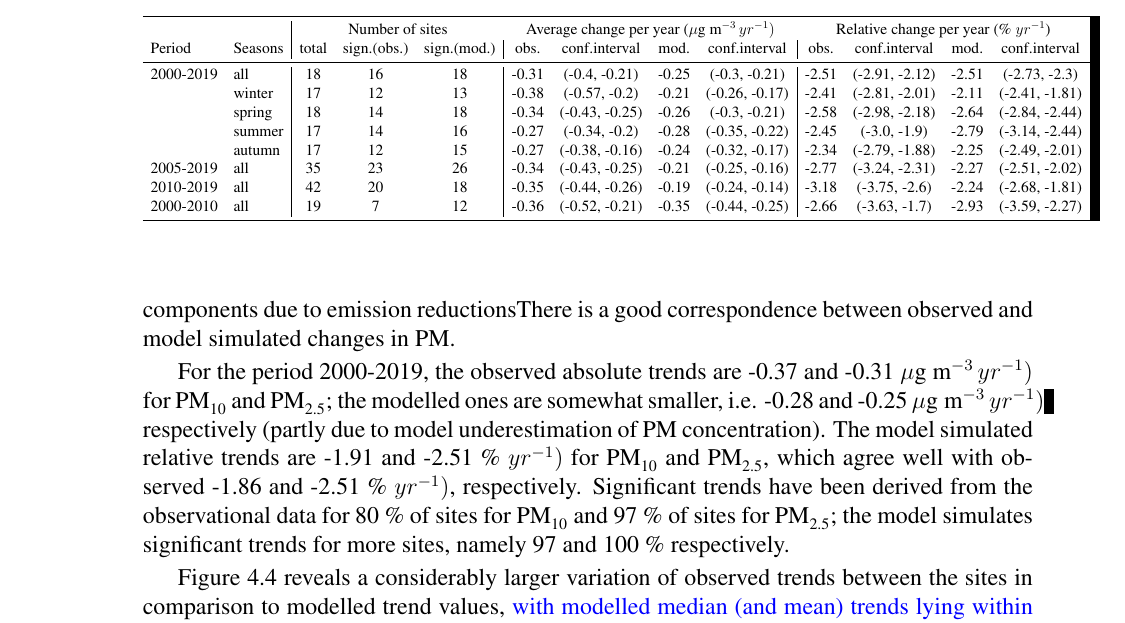
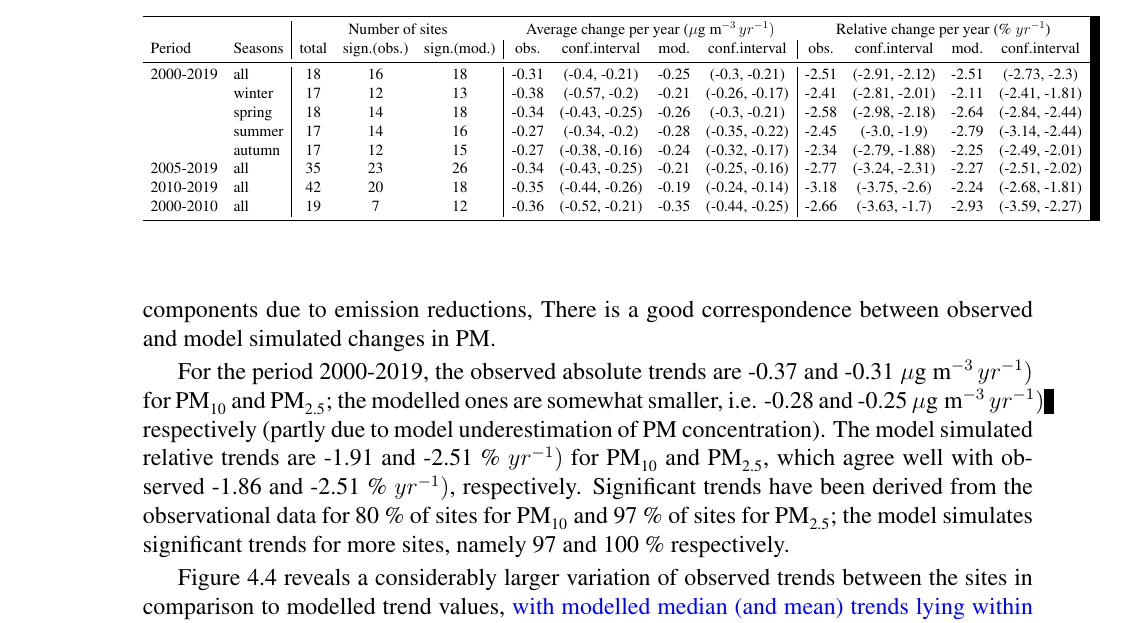
Before and after one commit to gitpeterwind/Report_2021, a LaTeX thesis (report.tex, which reads chapterTrendsSandN.tex): part of page 87 of 181, cut so that both start at the same text. Compiled offline with pdfLaTeX.

Commit message:
Update on Overleaf.

```diff
--- a/chapterTrendsSandN.tex
+++ b/chapterTrendsSandN.tex
@@ -487,7 +487,7 @@ Period & Seasons &           total & sign.(obs.) & sign.(mod.) &
 
 For the whole period, 36 and 18 sites with satisfactory data coverage have been included in the trend analysis respectively for \PM[10] and \PM[2.5]. The annual series of \PM[10] and \PM[2.5] clearly show a general concentration decrease from 2000 to 2019. In general, the model reproduces quite well observed year-to-year changes in \PM[10] and \PM[2.5], including enhanced PM levels due to meteorological conditions e.g. in 2003 (dry hot summer \citep{EMEP:PM2005}) and 2011 (dry year in Western/Central/Southern Europe \citep{EMEP:PM2013}).
 
-Summarizing overall results, the average \PM[10] and \PM[2.5] trends, derived from observational data and model simulations, are decreasing for the 2000-2019 period (and for all considered here periods). In relative terms, \PM[2.5] average decreasing trend was larger than that for \PM[10]. The PM trends can be explained by decreases in the concentrations of the individual components due to emission reductionsThere is a good correspondence between observed and model simulated changes in PM. %. The overall agreement is fairly good.
+Summarizing overall results, the average \PM[10] and \PM[2.5] trends, derived from observational data and model simulations, are decreasing for the 2000-2019 period (and for all considered here periods). In relative terms, \PM[2.5] average decreasing trend was larger than that for \PM[10]. The PM trends can be explained by decreases in the concentrations of the individual components due to emission reductions, There is a good correspondence between observed and model simulated changes in PM. %. The overall agreement is fairly good.
 
 For the period 2000-2019, the observed absolute trends are -0.37 and -0.31 \ug $yr^{-1})$ for \PM[10] and \PM[2.5]; the modelled ones are somewhat smaller, i.e. -0.28 and -0.25 \ug $yr^{-1})$ respectively (partly due to model underestimation of PM concentration). The model simulated relative trends are -1.91 and -2.51 \% $yr^{-1})$ for \PM[10] and \PM[2.5], which agree well with observed -1.86 and -2.51 \% $yr^{-1})$, respectively. Significant trends have been derived from the observational data for 80 \% of sites for \PM[10] and 97 \% of sites for \PM[2.5]; the model simulates significant trends for more sites, namely 97 and 100 \% respectively.
 
```
